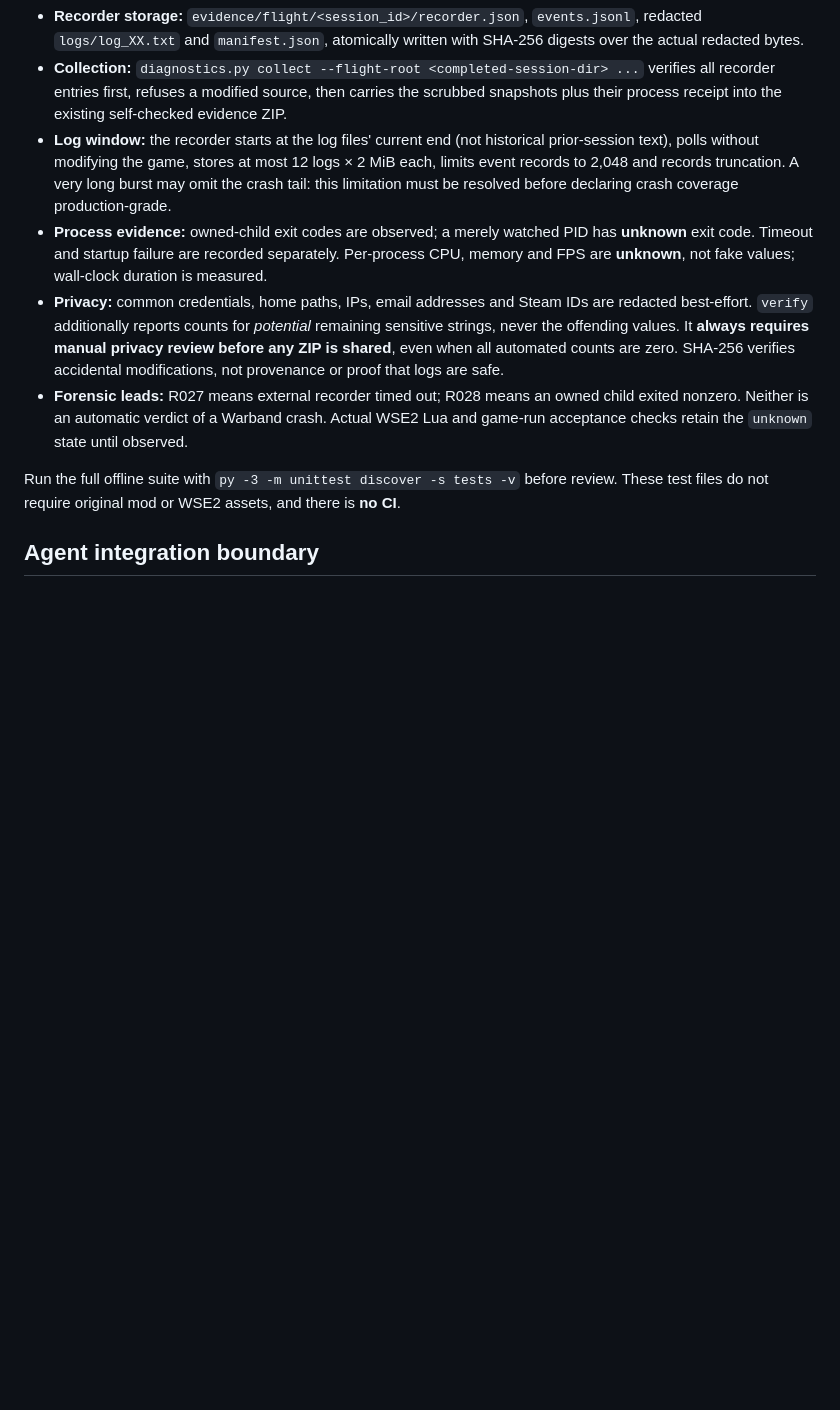
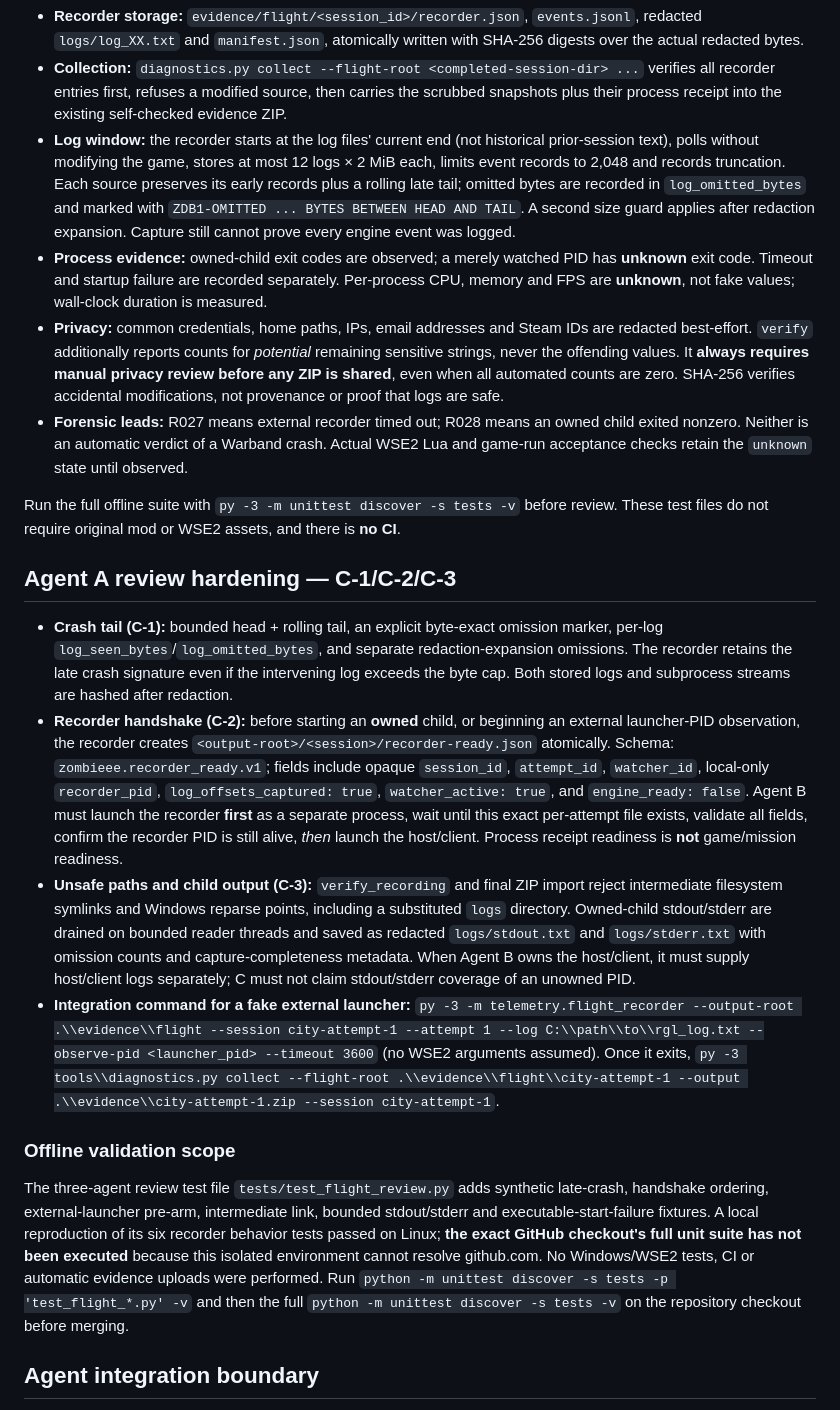
Before and after one commit to yigit-denktas/MBW-ZOMBIEEE-Mod, a Markdown page: docs/DIAGNOSTICS.md, the part around the change. Rendered like a GitHub page; blank space fills up the shorter version.

Commit message:
docs(agent-c): document reviewed retention, recorder-ready contract, and offline limitations

```diff
--- a/docs/DIAGNOSTICS.md
+++ b/docs/DIAGNOSTICS.md
@@ -100,13 +100,24 @@ A real integrated session should pass existing WSE2/Warband log paths using repe
 
 - **Recorder storage:** `evidence/flight/<session_id>/recorder.json`, `events.jsonl`, redacted `logs/log_XX.txt` and `manifest.json`, atomically written with SHA-256 digests over the actual redacted bytes.
 - **Collection:** `diagnostics.py collect --flight-root <completed-session-dir> ...` verifies all recorder entries first, refuses a modified source, then carries the scrubbed snapshots plus their process receipt into the existing self-checked evidence ZIP.
-- **Log window:** the recorder starts at the log files' current end (not historical prior-session text), polls without modifying the game, stores at most 12 logs × 2 MiB each, limits event records to 2,048 and records truncation. A very long burst may omit the crash tail: this limitation must be resolved before declaring crash coverage production-grade.
+- **Log window:** the recorder starts at the log files' current end (not historical prior-session text), polls without modifying the game, stores at most 12 logs × 2 MiB each, limits event records to 2,048 and records truncation. Each source preserves its early records plus a rolling late tail; omitted bytes are recorded in `log_omitted_bytes` and marked with `ZDB1-OMITTED ... BYTES BETWEEN HEAD AND TAIL`. A second size guard applies after redaction expansion. Capture still cannot prove every engine event was logged.
 - **Process evidence:** owned-child exit codes are observed; a merely watched PID has **unknown** exit code. Timeout and startup failure are recorded separately. Per-process CPU, memory and FPS are **unknown**, not fake values; wall-clock duration is measured.
 - **Privacy:** common credentials, home paths, IPs, email addresses and Steam IDs are redacted best-effort. `verify` additionally reports counts for *potential* remaining sensitive strings, never the offending values. It **always requires manual privacy review before any ZIP is shared**, even when all automated counts are zero. SHA-256 verifies accidental modifications, not provenance or proof that logs are safe.
 - **Forensic leads:** R027 means external recorder timed out; R028 means an owned child exited nonzero. Neither is an automatic verdict of a Warband crash. Actual WSE2 Lua and game-run acceptance checks retain the `unknown` state until observed.
 
 Run the full offline suite with `py -3 -m unittest discover -s tests -v` before review. These test files do not require original mod or WSE2 assets, and there is **no CI**.
 
+## Agent A review hardening — C-1/C-2/C-3
+
+- **Crash tail (C-1):** bounded head + rolling tail, an explicit byte-exact omission marker, per-log `log_seen_bytes`/`log_omitted_bytes`, and separate redaction-expansion omissions. The recorder retains the late crash signature even if the intervening log exceeds the byte cap. Both stored logs and subprocess streams are hashed after redaction.
+- **Recorder handshake (C-2):** before starting an **owned** child, or beginning an external launcher-PID observation, the recorder creates `<output-root>/<session>/recorder-ready.json` atomically. Schema: `zombieee.recorder_ready.v1`; fields include opaque `session_id`, `attempt_id`, `watcher_id`, local-only `recorder_pid`, `log_offsets_captured: true`, `watcher_active: true`, and `engine_ready: false`. Agent B must launch the recorder **first** as a separate process, wait until this exact per-attempt file exists, validate all fields, confirm the recorder PID is still alive, *then* launch the host/client. Process receipt readiness is **not** game/mission readiness.
+- **Unsafe paths and child output (C-3):** `verify_recording` and final ZIP import reject intermediate filesystem symlinks and Windows reparse points, including a substituted `logs` directory. Owned-child stdout/stderr are drained on bounded reader threads and saved as redacted `logs/stdout.txt` and `logs/stderr.txt` with omission counts and capture-completeness metadata. When Agent B owns the host/client, it must supply host/client logs separately; C must not claim stdout/stderr coverage of an unowned PID.
+- **Integration command for a fake external launcher:** `py -3 -m telemetry.flight_recorder --output-root .\\evidence\\flight --session city-attempt-1 --attempt 1 --log C:\\path\\to\\rgl_log.txt --observe-pid <launcher_pid> --timeout 3600` (no WSE2 arguments assumed). Once it exits, `py -3 tools\\diagnostics.py collect --flight-root .\\evidence\\flight\\city-attempt-1 --output .\\evidence\\city-attempt-1.zip --session city-attempt-1`.
+
+### Offline validation scope
+
+The three-agent review test file `tests/test_flight_review.py` adds synthetic late-crash, handshake ordering, external-launcher pre-arm, intermediate link, bounded stdout/stderr and executable-start-failure fixtures. A local reproduction of its six recorder behavior tests passed on Linux; **the exact GitHub checkout's full unit suite has not been executed** because this isolated environment cannot resolve github.com. No Windows/WSE2 tests, CI or automatic evidence uploads were performed. Run `python -m unittest discover -s tests -p 'test_flight_*.py' -v` and then the full `python -m unittest discover -s tests -v` on the repository checkout before merging.
+
 ## Agent integration boundary
 
 Agent B owns launcher and installer orchestration. Agent C owns this recorder and evidence processing, consumes B's optional local JSON session receipt without storing full paths, PIDs, command lines, chat or credentials in report outputs. Agent A owns the [provisional session contract](https://github.com/yigit-denktas/MBW-ZOMBIEEE-Mod/blob/agent/a-city-engine/handoffs/SESSION_CONTRACT.md) on its branch and must review any schema change. Only Agent A can declare a final WSE2 City result accepted based on objective runtime evidence, not these offline fixtures.
```
